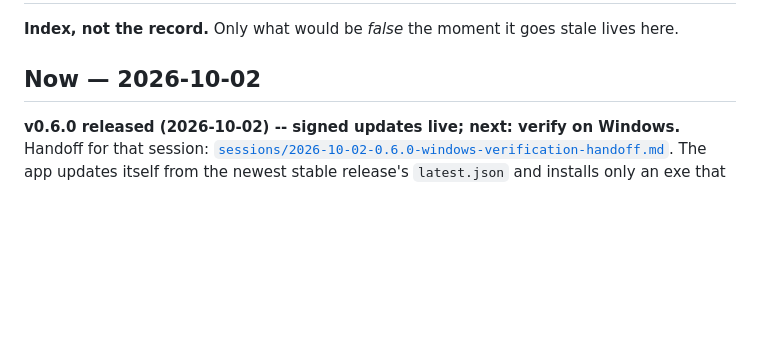
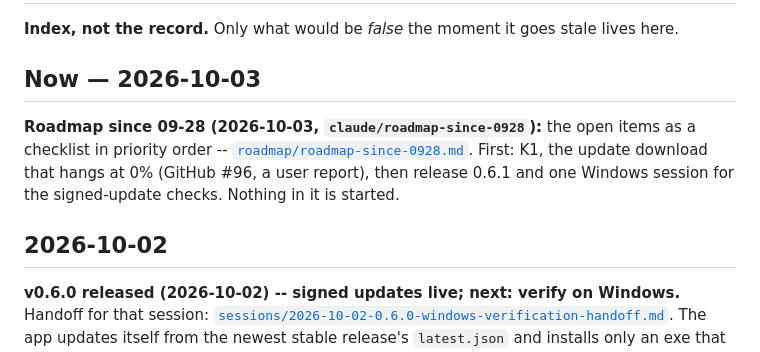
Before and after one commit to enjay27/resonance-stream, a Markdown page: MEMORY.md, the part around the change. Rendered like a GitHub page; blank space fills up the shorter version.

```diff
--- a/MEMORY.md
+++ b/MEMORY.md
@@ -2,7 +2,11 @@
 
 **Index, not the record.** Only what would be *false* the moment it goes stale lives here.
 
-## Now — 2026-10-02
+## Now — 2026-10-03
+
+**Roadmap since 09-28 (2026-10-03, `claude/roadmap-since-0928`):** the open items as a checklist in priority order -- [`roadmap/roadmap-since-0928.md`](.memory/roadmap/roadmap-since-0928.md). First: K1, the update download that hangs at 0% (GitHub #96, a user report), then release 0.6.1 and one Windows session for the signed-update checks. Nothing in it is started.
+
+## 2026-10-02
 
 **v0.6.0 released (2026-10-02) -- signed updates live; next: verify on Windows.** Handoff for that session: [`sessions/2026-10-02-0.6.0-windows-verification-handoff.md`](.memory/sessions/2026-10-02-0.6.0-windows-verification-handoff.md). The app updates itself from the newest stable release's `latest.json` and installs only an exe that one of two built-in keys (primary `9005FB94...`, offline backup `0099CF71...`) signed for the announced version (`resonance_core::update_signature` / `update_feed`, `app_updater.rs`, verified again before the swap); stable releases come only from `release.yml` (tag `v<x.y.z>` on main; secrets `TAURI_SIGNING_PRIVATE_KEY` + `_PASSWORD`). v0.6.0 is the bridge: the gist's `app` entry (Kade edits it) points at it for copies <= 0.5.x and stays. **Verified:** release workflow run; the published exe against the real feed; Kade's 0.5.0 -> 0.6.0 update through the gist (old code, no signature check). **NOT VERIFIED:** the signed path (needs a release newer than 0.6.0), verify-before-swap, the error dialog, the backup key (never signed with), all on Windows. Design: [`roadmap/updater-and-interface-pick.md`](.memory/roadmap/updater-and-interface-pick.md) B.
 
```
Also changed, not shown: .memory/roadmap/roadmap-since-0928.md (added, +146 -0 lines).
